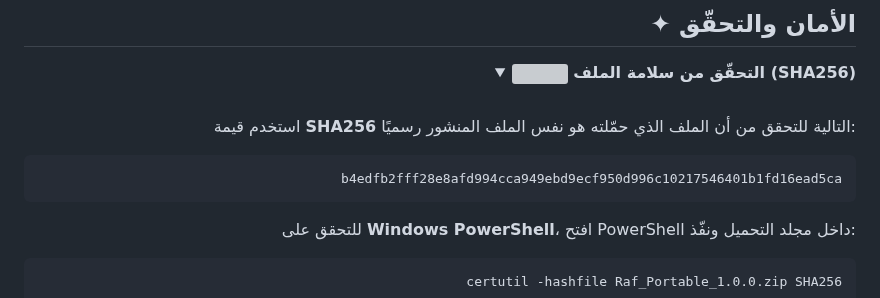
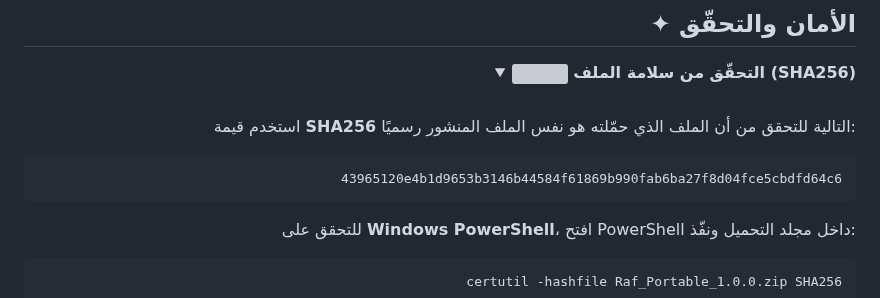
Before and after one commit to Hzifa33/raff, a Markdown page: README.md, the part around the change. Drawn GitHub-style; grey boxes are pictures that could not be loaded.

Commit message:
Change SHA256 checksum in README
Updated SHA256 checksum value in README.

````diff
--- a/README.md
+++ b/README.md
@@ -212,7 +212,7 @@
 استخدم قيمة **SHA256** التالية للتحقق من أن الملف الذي حمّلته هو نفس الملف المنشور رسميًا:
 
 ```text
-b4edfb2fff28e8afd994cca949ebd9ecf950d996c10217546401b1fd16ead5ca
+43965120e4b1d9653b3146b44584f61869b990fab6ba27f8d04fce5cbdfd64c6
 ```
 
 للتحقق على **Windows PowerShell**، افتح PowerShell داخل مجلد التحميل ونفّذ:
````
